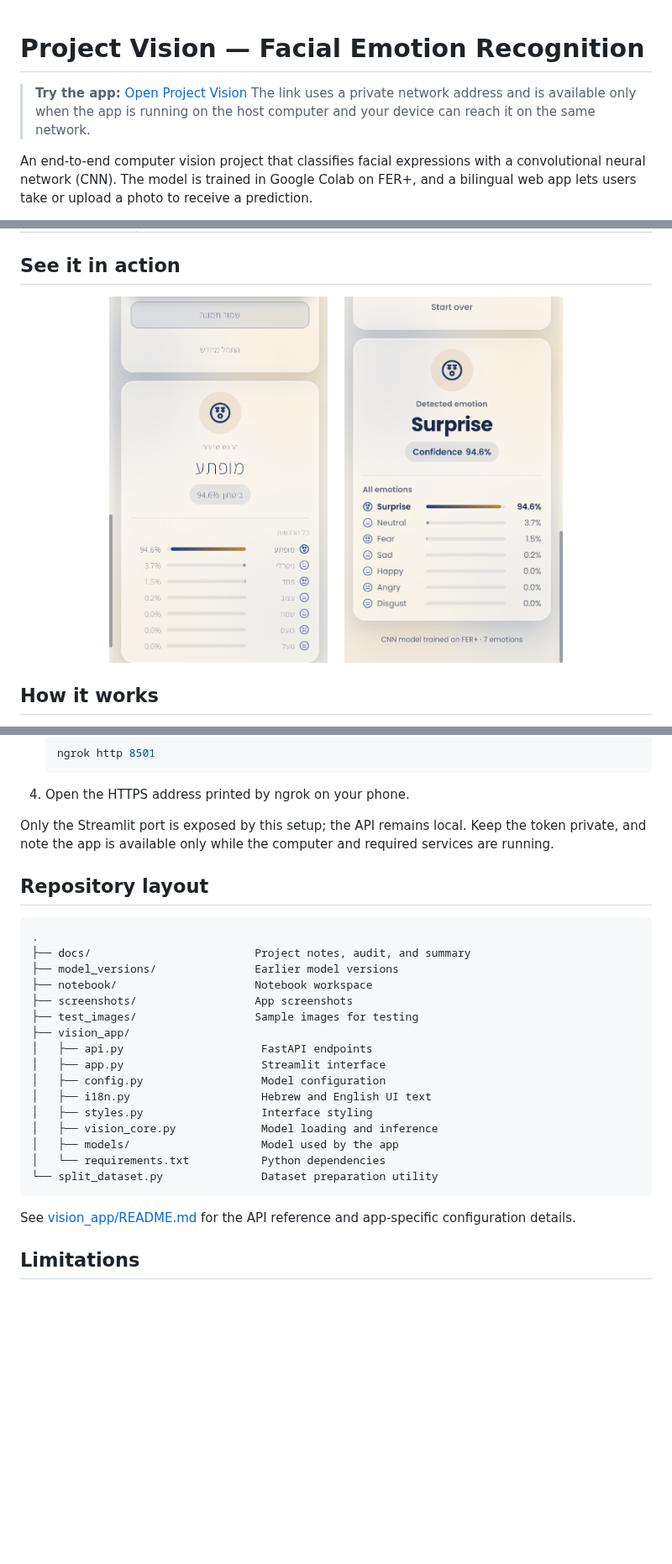
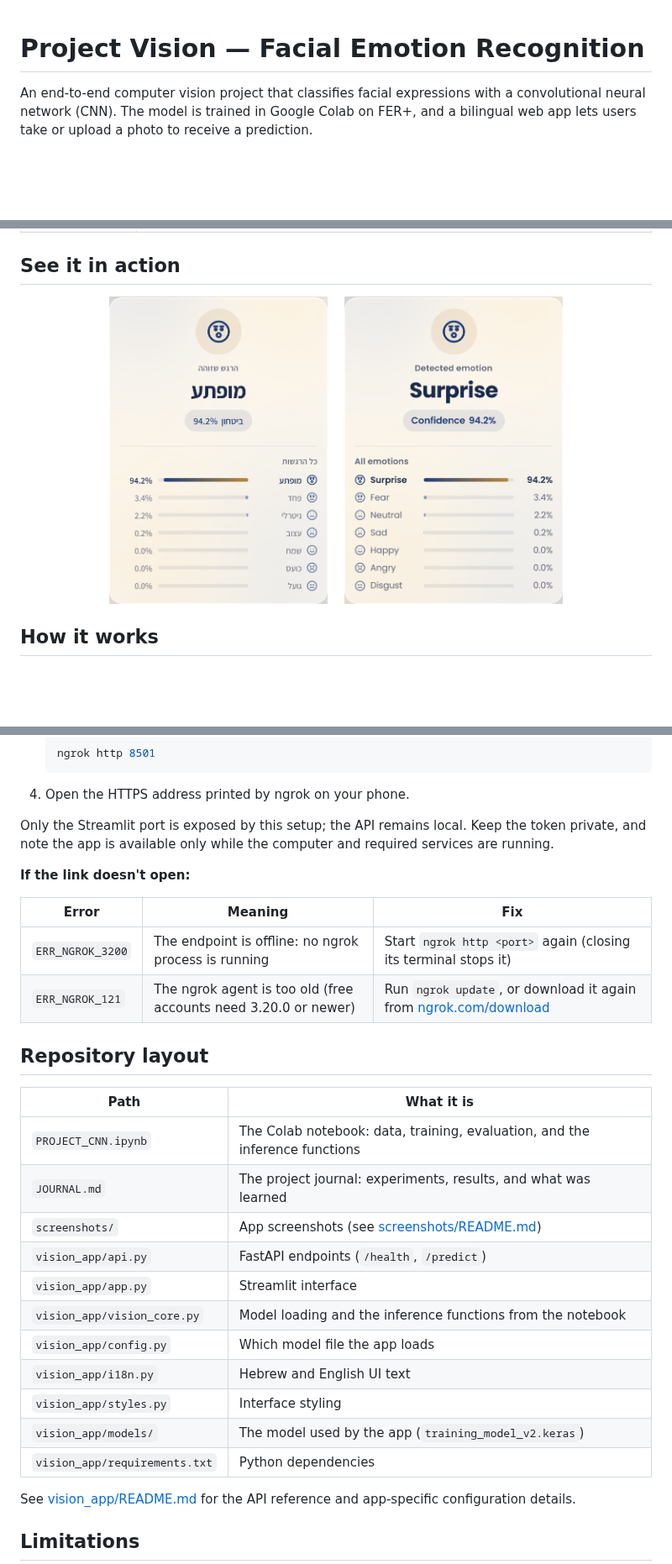
Before and after one commit to Liran-Martfel/Project-Vision-CNN, a Markdown page: README.md, 3 parts joined by grey strips. Shown at 84% size. Rendered like a GitHub page; pictures changed too: screenshots/3_prediction_he.png, screenshots/5_prediction_en.png; blank space fills up the shorter version.

````diff
--- a/README.md
+++ b/README.md
@@ -1,7 +1,4 @@
 # Project Vision — Facial Emotion Recognition
-
-> **Try the app:** [Open Project Vision](http://192.168.1.95:8502)
-> The link uses a private network address and is available only when the app is running on the host computer and your device can reach it on the same network.
 
 An end-to-end computer vision project that classifies facial expressions with a convolutional neural network (CNN). The model is trained in Google Colab on FER+, and a bilingual web app lets users take or upload a photo to receive a prediction.
 
@@ -108,26 +111,28 @@ The camera is generally available to a mobile browser only on `localhost` or ove
 
 Only the Streamlit port is exposed by this setup; the API remains local. Keep the token private, and note the app is available only while the computer and required services are running.
 
+**If the link doesn't open:**
+
+| Error | Meaning | Fix |
+|---|---|---|
+| `ERR_NGROK_3200` | The endpoint is offline: no ngrok process is running | Start `ngrok http <port>` again (closing its terminal stops it) |
+| `ERR_NGROK_121` | The ngrok agent is too old (free accounts need 3.20.0 or newer) | Run `ngrok update`, or download it again from [ngrok.com/download](https://ngrok.com/download) |
+
 ## Repository layout
 
-```text
-.
-├── docs/                         Project notes, audit, and summary
-├── model_versions/               Earlier model versions
-├── notebook/                     Notebook workspace
-├── screenshots/                  App screenshots
-├── test_images/                  Sample images for testing
-├── vision_app/
-│   ├── api.py                     FastAPI endpoints
-│   ├── app.py                     Streamlit interface
-│   ├── config.py                  Model configuration
-│   ├── i18n.py                    Hebrew and English UI text
-│   ├── styles.py                  Interface styling
-│   ├── vision_core.py             Model loading and inference
-│   ├── models/                    Model used by the app
-│   └── requirements.txt           Python dependencies
-└── split_dataset.py               Dataset preparation utility
-```
+| Path | What it is |
+|---|---|
+| `PROJECT_CNN.ipynb` | The Colab notebook: data, training, evaluation, and the inference functions |
+| `JOURNAL.md` | The project journal: experiments, results, and what was learned |
+| `screenshots/` | App screenshots (see [screenshots/README.md](screenshots/README.md)) |
+| `vision_app/api.py` | FastAPI endpoints (`/health`, `/predict`) |
+| `vision_app/app.py` | Streamlit interface |
+| `vision_app/vision_core.py` | Model loading and the inference functions from the notebook |
+| `vision_app/config.py` | Which model file the app loads |
+| `vision_app/i18n.py` | Hebrew and English UI text |
+| `vision_app/styles.py` | Interface styling |
+| `vision_app/models/` | The model used by the app (`training_model_v2.keras`) |
+| `vision_app/requirements.txt` | Python dependencies |
 
 See [vision_app/README.md](vision_app/README.md) for the API reference and app-specific configuration details.
 
````
Also changed, not shown: other parts of README.md (+17 -11 lines), screenshots/README.md (+7 -8 lines).
